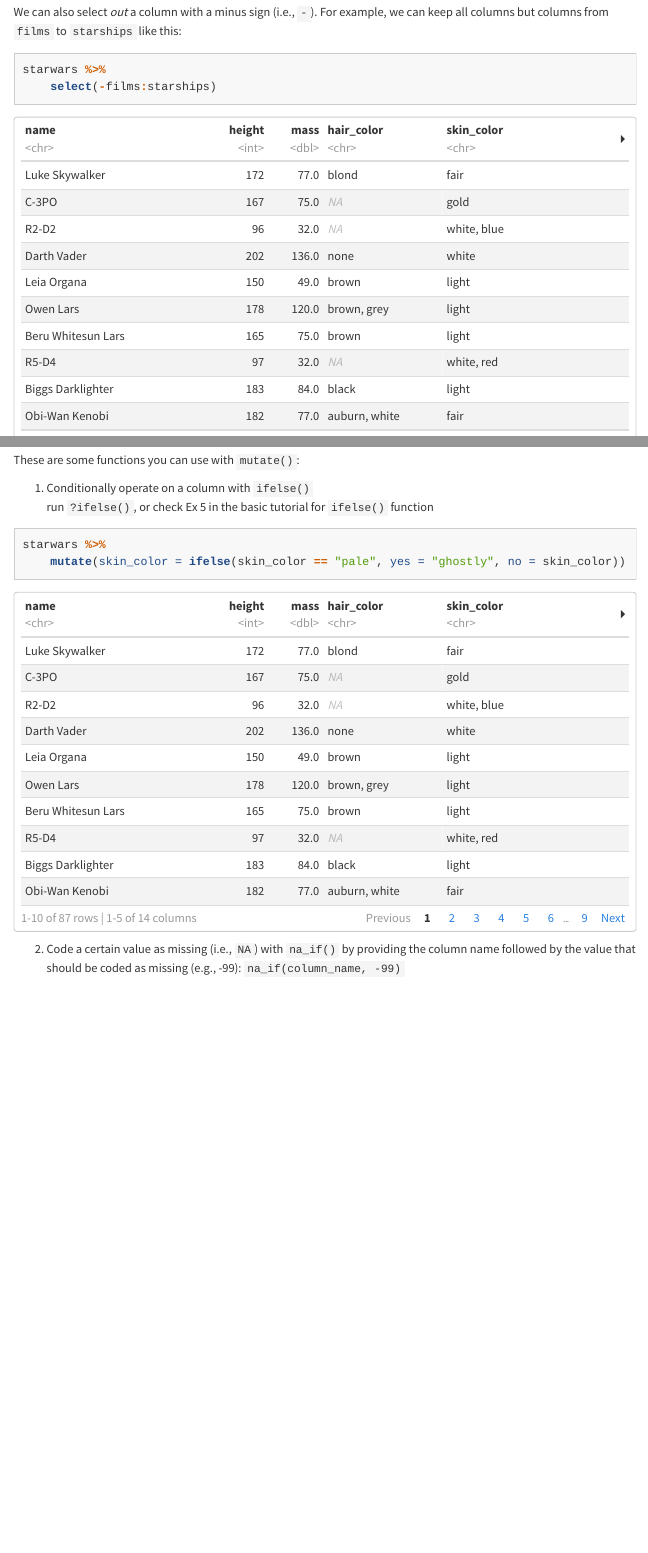
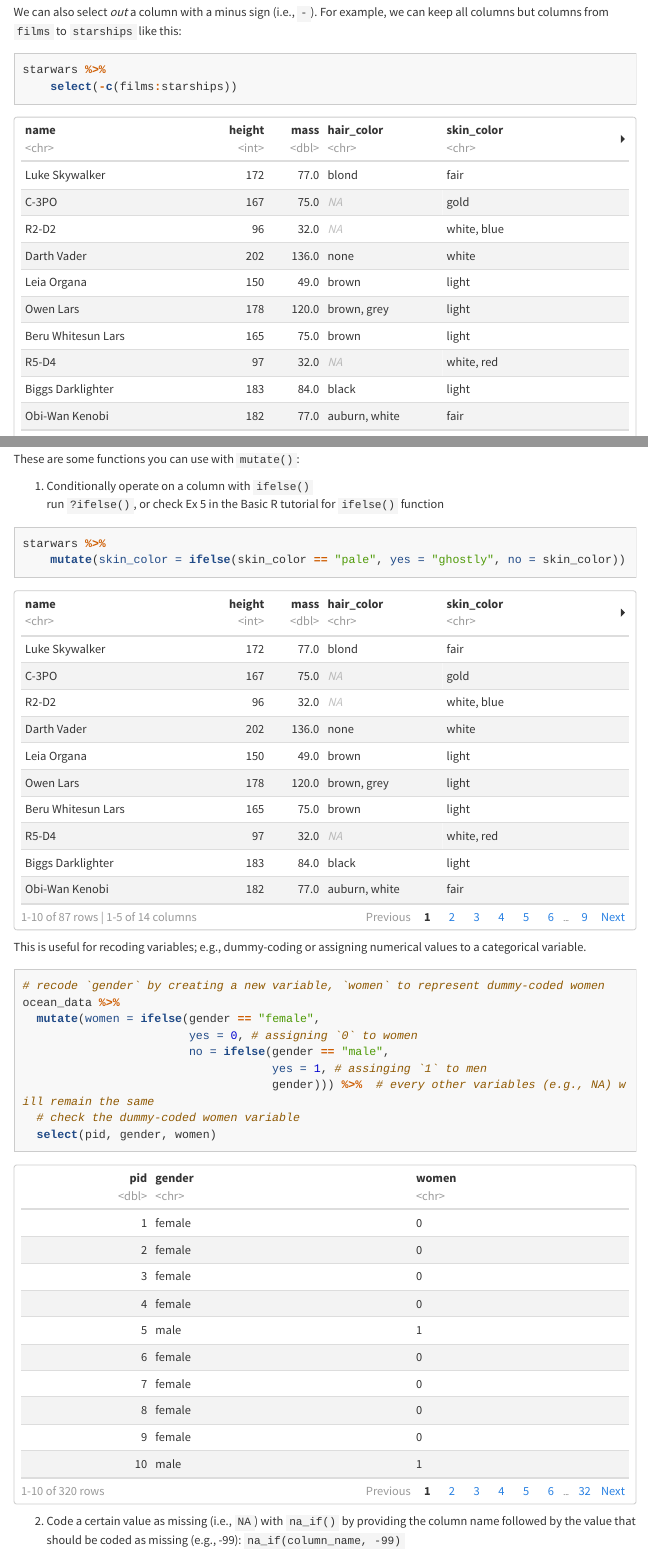
Before and after one commit to psy218/r_tutorial, an R Markdown document (practical_r.Rmd): the page in a window 1100 px wide, from 6330 px down, and a second part further down, joined at a grey line. Rendered offline with R 4.5, knitr and Pandoc, with nearby package versions; a font, style sheet, LaTeX package, included part or bibliography that could not be used is replaced or left out; menus at the side of the page are left out; long lines of code are wrapped.

Commit message:
practical R revised

````diff
--- a/practical_r.Rmd
+++ b/practical_r.Rmd
@@ -208,7 +208,7 @@ starwars %>%
 We can also select *out* a column with a minus sign (i.e., `-`). For example, we can keep all columns but columns from `films` to `starships` like this:
 ```{r}
 starwars %>%
-  select(-films:starships)
+  select(-c(films:starships))
 ```
 
 <br></br>
@@ -344,12 +344,26 @@ starwars %>%
 These are some functions you can use with `mutate()`:
 
-1) Conditionally operate on a column with `ifelse()` <aside>run `?ifelse()`, or check Ex 5 in the basic tutorial for `ifelse()` function</aside>
+1) Conditionally operate on a column with `ifelse()` <aside>run `?ifelse()`, or check Ex 5 in the Basic R tutorial for `ifelse()` function</aside>
 ```{r}
 starwars %>%
   mutate(skin_color = ifelse(skin_color == "pale",
                              yes = "ghostly",
                              no = skin_color))
 ```
+
+This is useful for recoding variables; e.g., dummy-coding or assigning numerical values to a categorical variable.
+```{r}
+# recode `gender` by creating a new variable, `women` to represent dummy-coded women
+ocean_data %>%
+  mutate(women = ifelse(gender == "female",
+                        yes = 0, # assigning `0` to women
+                        no = ifelse(gender == "male",
+                                    yes = 1, # assinging `1` to men
+                                    gender))) %>%  # every other variables (e.g., NA) will remain the same
+  # check the dummy-coded women variable
+  select(pid, gender, women)
+```
+
 
 2) Code a certain value as missing (i.e., `NA`) with `na_if()` by providing the column name followed by the value that should be coded as missing (e.g., -99): `na_if(column_name, -99)`
 ```{r}
````
Also changed, not shown: practical_r.Rmd (2 more changed lines).
